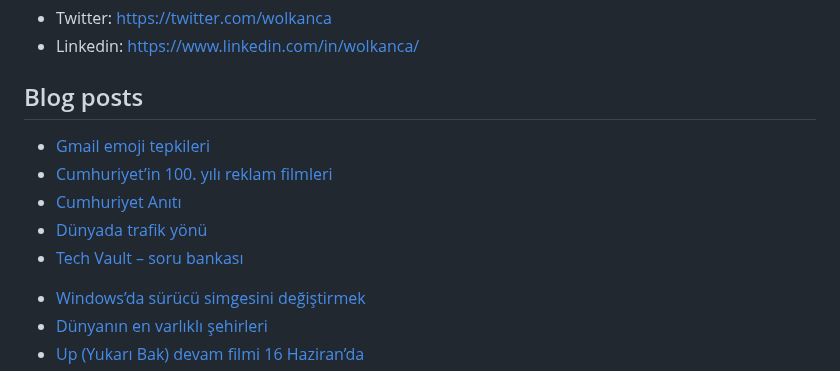
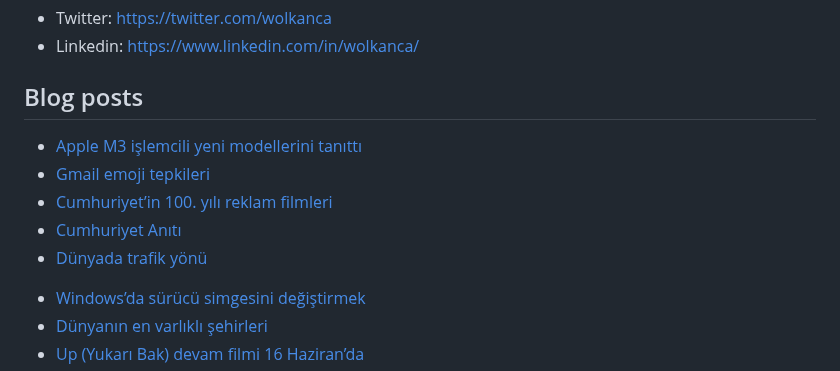
Before and after one commit to wolkanca/volkanyilmaz, a Markdown page: README.md, the part around the change. Drawn GitHub-style.

Commit message:
Updated with the latest blog posts

```diff
--- a/README.md
+++ b/README.md
@@ -11,11 +11,11 @@ Cloudflare Pages. Test. Volkan. https://volkan.pages.dev/
 
 ## Blog posts
 <!-- BLOG-POST-LIST:START -->
+- [Apple M3 işlemcili yeni modellerini tanıttı](https://wolkanca.com/apple-m3-islemcili-yeni-modellerini-tanitti/)
 - [Gmail emoji tepkileri](https://wolkanca.com/gmail-emoji-tepkileri/)
 - [Cumhuriyet’in 100. yılı reklam filmleri](https://wolkanca.com/cumhuriyetin-100-yili-reklam-filmleri/)
 - [Cumhuriyet Anıtı](https://wolkanca.com/cumhuriyet-aniti/)
 - [Dünyada trafik yönü](https://wolkanca.com/dunyada-trafik-yonu/)
-- [Tech Vault – soru bankası](https://wolkanca.com/tech-vault-soru-bankasi/)
 <!-- BLOG-POST-LIST:END -->
 
 
```
